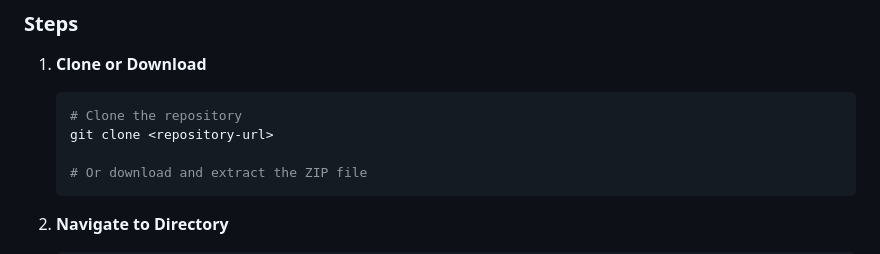
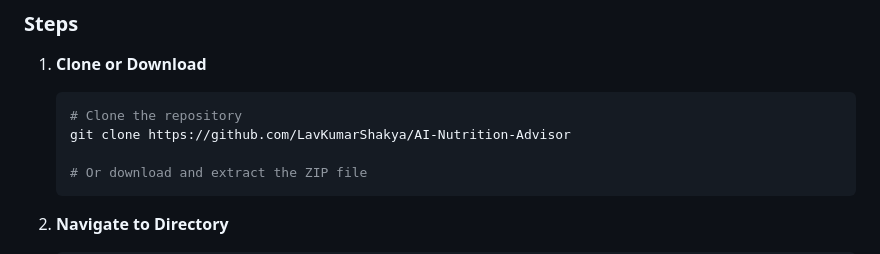
Before and after one commit to LavKumarShakya/AI-Nutrition-Advisor, a Markdown page: README.md, the part around the change. Rendered like a GitHub page.

````diff
--- a/README.md
+++ b/README.md
@@ -207,7 +207,7 @@ YUV!/
 1. **Clone or Download**
    ```bash
    # Clone the repository
-   git clone <repository-url>
+   git clone https://github.com/LavKumarShakya/AI-Nutrition-Advisor
 
    # Or download and extract the ZIP file
    ```
````
